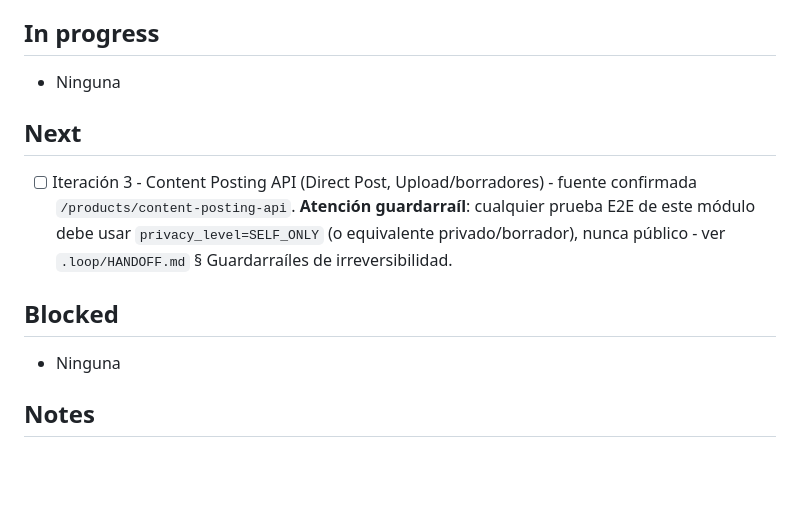
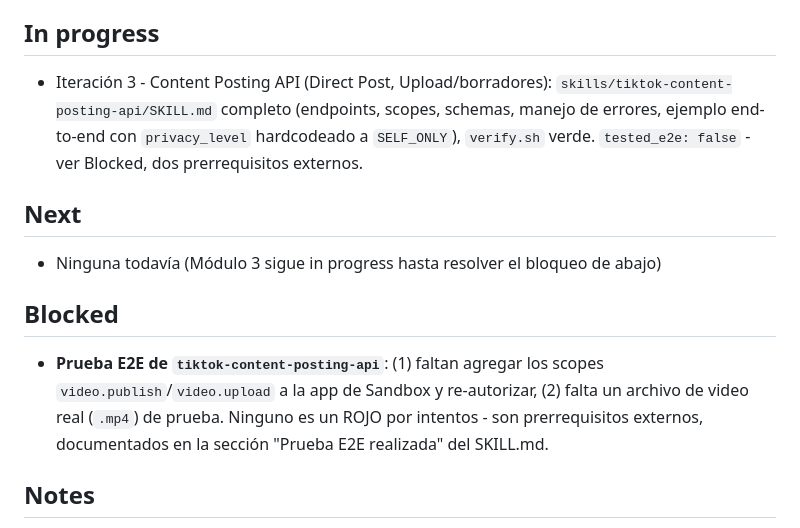
Before and after one commit to NaruXT/research-tiktok, a Markdown page: PROGRESS.md, the part around the change. Drawn GitHub-style; blank space fills up the shorter version.

```diff
--- a/PROGRESS.md
+++ b/PROGRESS.md
@@ -41,13 +41,13 @@ Confirmados por fetch directo a developers.tiktok.com (no inferidos):
 - [x] Iteración 2 - Display API (perfil, lista y consulta de videos): `skills/tiktok-display-api/SKILL.md` completo, `verify.sh` verde, `tested_e2e: true` con evidencia real en `.loop/evidence/tiktok-display-api-e2e.md` (mismo app Sandbox + scope `video.list` agregado, los 3 endpoints probados contra la API real, 2026-08-27). Cobertura pendiente: caso "video real encontrado" en video/list y video/query (la cuenta de prueba no tiene contenido público) - documentado, no simulado.
 
 ## In progress
-- Ninguna
+- Iteración 3 - Content Posting API (Direct Post, Upload/borradores): `skills/tiktok-content-posting-api/SKILL.md` completo (endpoints, scopes, schemas, manejo de errores, ejemplo end-to-end con `privacy_level` hardcodeado a `SELF_ONLY`), `verify.sh` verde. `tested_e2e: false` - ver Blocked, dos prerrequisitos externos.
 
 ## Next
-- [ ] Iteración 3 - Content Posting API (Direct Post, Upload/borradores) - fuente confirmada `/products/content-posting-api`. **Atención guardarraíl**: cualquier prueba E2E de este módulo debe usar `privacy_level=SELF_ONLY` (o equivalente privado/borrador), nunca público - ver `.loop/HANDOFF.md` § Guardarraíles de irreversibilidad.
+- Ninguna todavía (Módulo 3 sigue in progress hasta resolver el bloqueo de abajo)
 
 ## Blocked
-- Ninguna
+- **Prueba E2E de `tiktok-content-posting-api`**: (1) faltan agregar los scopes `video.publish`/`video.upload` a la app de Sandbox y re-autorizar, (2) falta un archivo de video real (`.mp4`) de prueba. Ninguno es un ROJO por intentos - son prerrequisitos externos, documentados en la sección "Prueba E2E realizada" del SKILL.md.
 
 ## Notes
 - Los módulos 11 y 12 (Business API, TikTok Shop) están marcados "sin confirmar" a propósito: la inspección inicial de `/docs/en/welcome` y `/doc/overview` no los mostró como parte de developers.tiktok.com. Antes de tratarlos como iteraciones de este mismo repo, hay que confirmar si viven bajo el mismo dominio/OAuth o si son portales de partner completamente distintos con su propio flujo de auth.
```
Also changed, not shown: .loop/HANDOFF.md (+4 -7 lines), skills/tiktok-content-posting-api/SKILL.md (added, +197 -0 lines).
